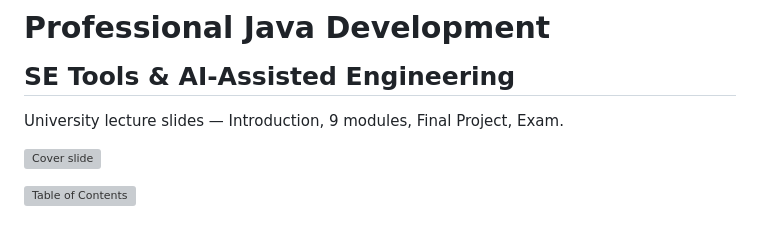
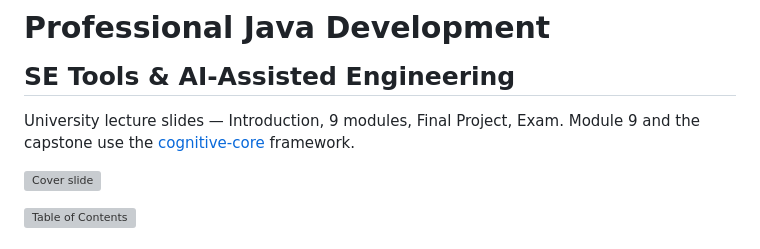
Before and after one commit to rl-experiments/lecture-se-tools-ai, a Markdown page: README.md, the part around the change. Rendered like a GitHub page; grey boxes are pictures that could not be loaded.

Commit message:
README: link cognitive-core framework in intro
Co-Authored-By: Claude Opus 4.7 (1M context) <noreply@anthropic.com>

```diff
--- a/README.md
+++ b/README.md
@@ -1,6 +1,6 @@
 # Professional Java Development<br><sub>SE Tools & AI-Assisted Engineering</sub>
 
-University lecture slides — Introduction, 9 modules, Final Project, Exam.
+University lecture slides — Introduction, 9 modules, Final Project, Exam. Module 9 and the capstone use the [cognitive-core](https://github.com/mindcockpit-ai/cognitive-core) framework.
 
 ![Cover slide](.github/cover.webp)
 
```
